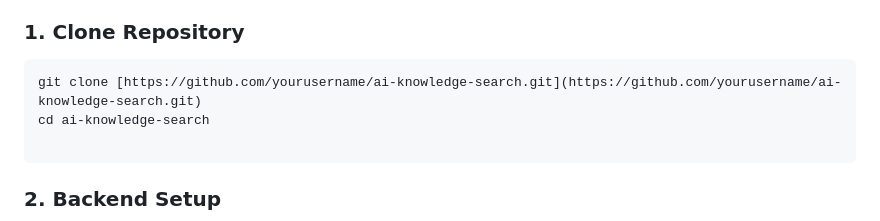
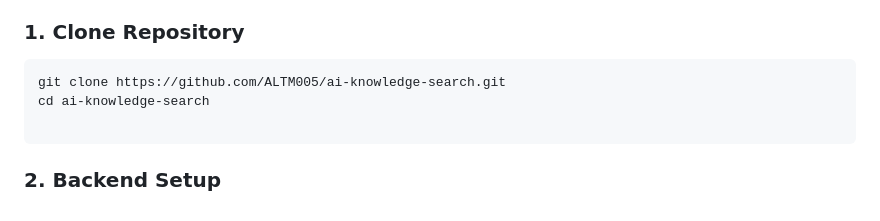
Before and after one commit to ALTM005/ai-knowledge-search, a Markdown page: README.md, the part around the change. GitHub-like rendering.

Commit message:
Finalize Readme

````diff
--- a/README.md
+++ b/README.md
@@ -83,7 +83,7 @@ ai-knowledge-search/
 ### 1. Clone Repository
 
 ```bash
-git clone [https://github.com/yourusername/ai-knowledge-search.git](https://github.com/yourusername/ai-knowledge-search.git)
+git clone https://github.com/ALTM005/ai-knowledge-search.git
 cd ai-knowledge-search
 
 ```
````
